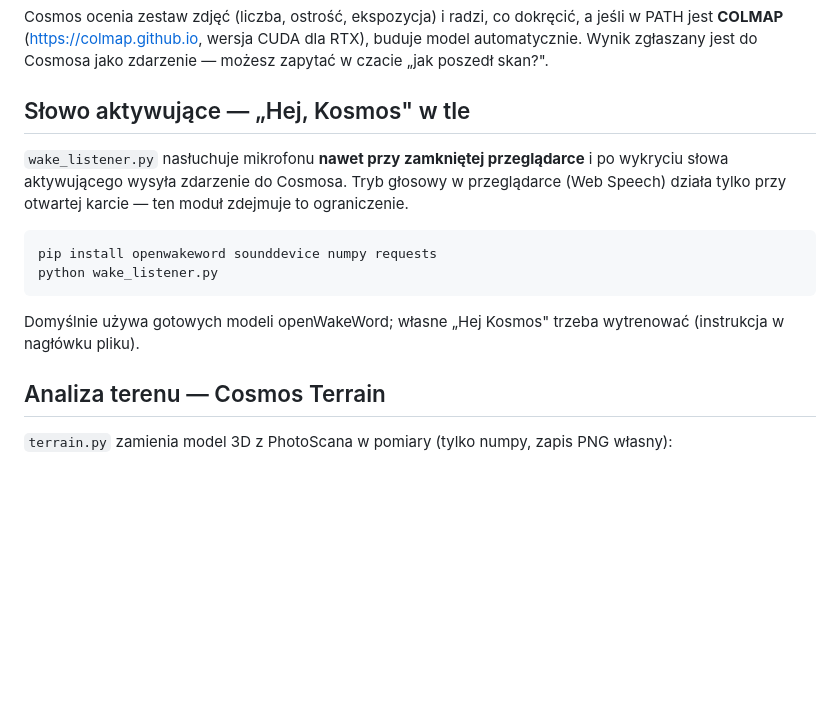
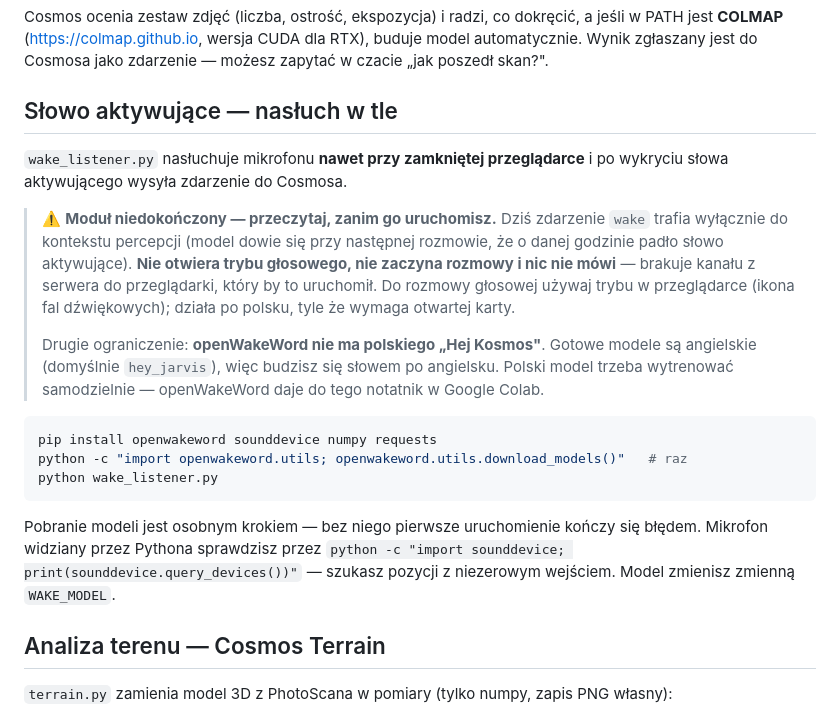
Before and after one commit to Marcin1000/Cosmos, a Markdown page: senses/README.md, the part around the change. Drawn GitHub-style; blank space fills up the shorter version.

Commit message:
Docs: stop claiming the wake word wakes anything
The senses README presented wake_listener.py as lifting the open-tab
limitation of browser voice mode. It does not. The event it posts is
stored with the other perception events and injected into the next
conversation's context; nothing in the client listens for it, so voice
mode never opens and the assistant never speaks. A reader following
that section installs a dependency, trains or picks a model, and gets
no observable behaviour.

Marks the module as unfinished in both the README and the roadmap,
naming what is missing (a server-to-browser channel), and notes that
openWakeWord ships no Polish wake word so the default is an English
one. Adds the separate model-download step, which the first run
requires and the instructions omitted, and a way to check that Python
can see a microphone at all.

Co-Authored-By: Claude Opus 4.8 <noreply@anthropic.com>
Claude-Session: https://claude.ai/code/session_01H2HdYp4j6s4tyQSxpYBd9U

````diff
--- a/senses/README.md
+++ b/senses/README.md
@@ -200,19 +200,33 @@ buduje model automatycznie. Wynik zgłaszany jest do Cosmosa jako zdarzenie —
 możesz zapytać w czacie „jak poszedł skan?".
 
 
-## Słowo aktywujące — „Hej, Kosmos" w tle
+## Słowo aktywujące — nasłuch w tle
 
 `wake_listener.py` nasłuchuje mikrofonu **nawet przy zamkniętej przeglądarce** i po
-wykryciu słowa aktywującego wysyła zdarzenie do Cosmosa. Tryb głosowy w przeglądarce
-(Web Speech) działa tylko przy otwartej karcie — ten moduł zdejmuje to ograniczenie.
+wykryciu słowa aktywującego wysyła zdarzenie do Cosmosa.
+
+> ⚠️ **Moduł niedokończony — przeczytaj, zanim go uruchomisz.** Dziś zdarzenie `wake`
+> trafia wyłącznie do kontekstu percepcji (model dowie się przy następnej rozmowie,
+> że o danej godzinie padło słowo aktywujące). **Nie otwiera trybu głosowego, nie
+> zaczyna rozmowy i nic nie mówi** — brakuje kanału z serwera do przeglądarki, który
+> by to uruchomił. Do rozmowy głosowej używaj trybu w przeglądarce (ikona fal
+> dźwiękowych); działa po polsku, tyle że wymaga otwartej karty.
+>
+> Drugie ograniczenie: **openWakeWord nie ma polskiego „Hej Kosmos"**. Gotowe modele
+> są angielskie (domyślnie `hey_jarvis`), więc budzisz się słowem po angielsku.
+> Polski model trzeba wytrenować samodzielnie — openWakeWord daje do tego notatnik
+> w Google Colab.
 
 ```bash
 pip install openwakeword sounddevice numpy requests
+python -c "import openwakeword.utils; openwakeword.utils.download_models()"   # raz
 python wake_listener.py
 ```
 
-Domyślnie używa gotowych modeli openWakeWord; własne „Hej Kosmos" trzeba wytrenować
-(instrukcja w nagłówku pliku).
+Pobranie modeli jest osobnym krokiem — bez niego pierwsze uruchomienie kończy się
+błędem. Mikrofon widziany przez Pythona sprawdzisz przez
+`python -c "import sounddevice; print(sounddevice.query_devices())"` — szukasz pozycji
+z niezerowym wejściem. Model zmienisz zmienną `WAKE_MODEL`.
 
 ## Analiza terenu — Cosmos Terrain
 
````
Also changed, not shown: docs/ROADMAP.md (+5 -2 lines), docs/START-TUTAJ.md (+1 -1 lines).
